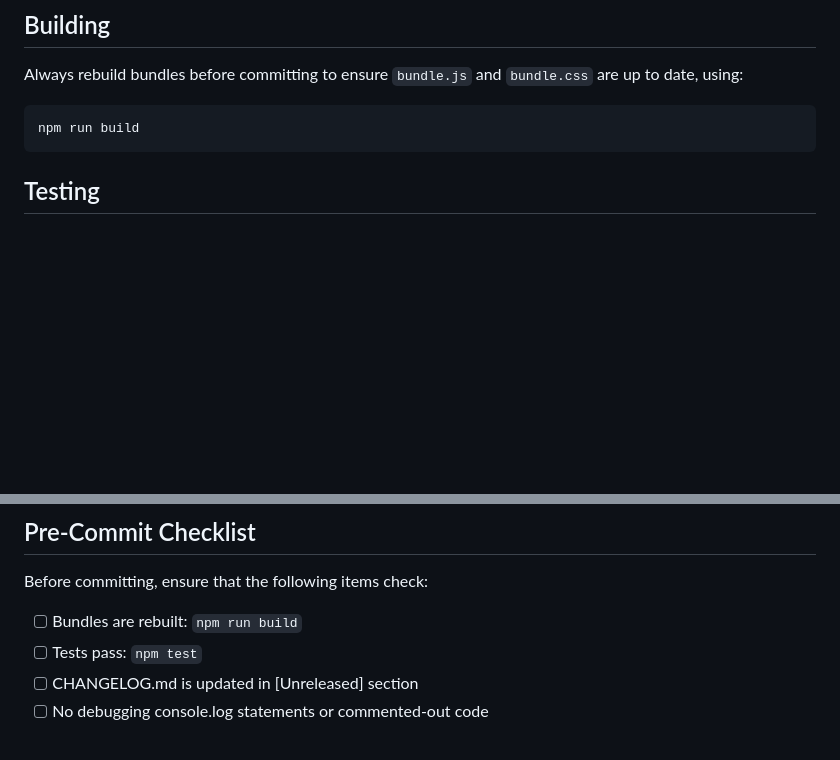
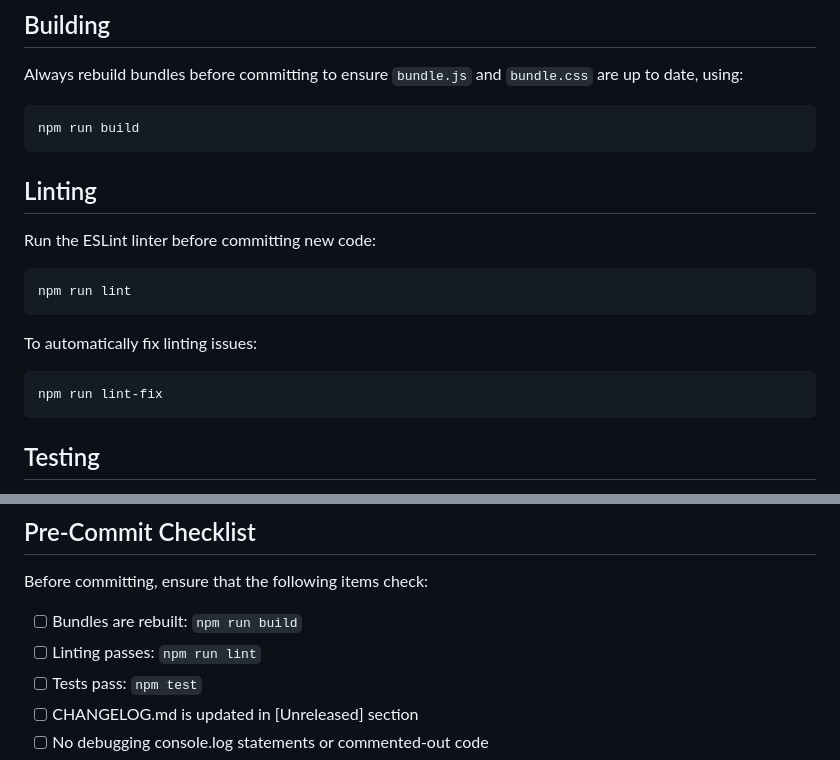
Before and after one commit to hivesolutions/signatur, a Markdown page: AGENTS.md, 2 parts joined by grey strips. Rendered like a GitHub page; blank space fills up the shorter version.

Commit message:
chore: more AGENTS support

````diff
--- a/AGENTS.md
+++ b/AGENTS.md
@@ -6,6 +6,20 @@ Always rebuild bundles before committing to ensure `bundle.js` and `bundle.css`
 
 ```bash
 npm run build
+```
+
+## Linting
+
+Run the ESLint linter before committing new code:
+
+```bash
+npm run lint
+```
+
+To automatically fix linting issues:
+
+```bash
+npm run lint-fix
 ```
 
 ## Testing
@@ -98,6 +112,7 @@ version: 0.8.0
 Before committing, ensure that the following items check:
 
 - [ ] Bundles are rebuilt: `npm run build`
+- [ ] Linting passes: `npm run lint`
 - [ ] Tests pass: `npm test`
 - [ ] CHANGELOG.md is updated in [Unreleased] section
 - [ ] No debugging console.log statements or commented-out code
````
